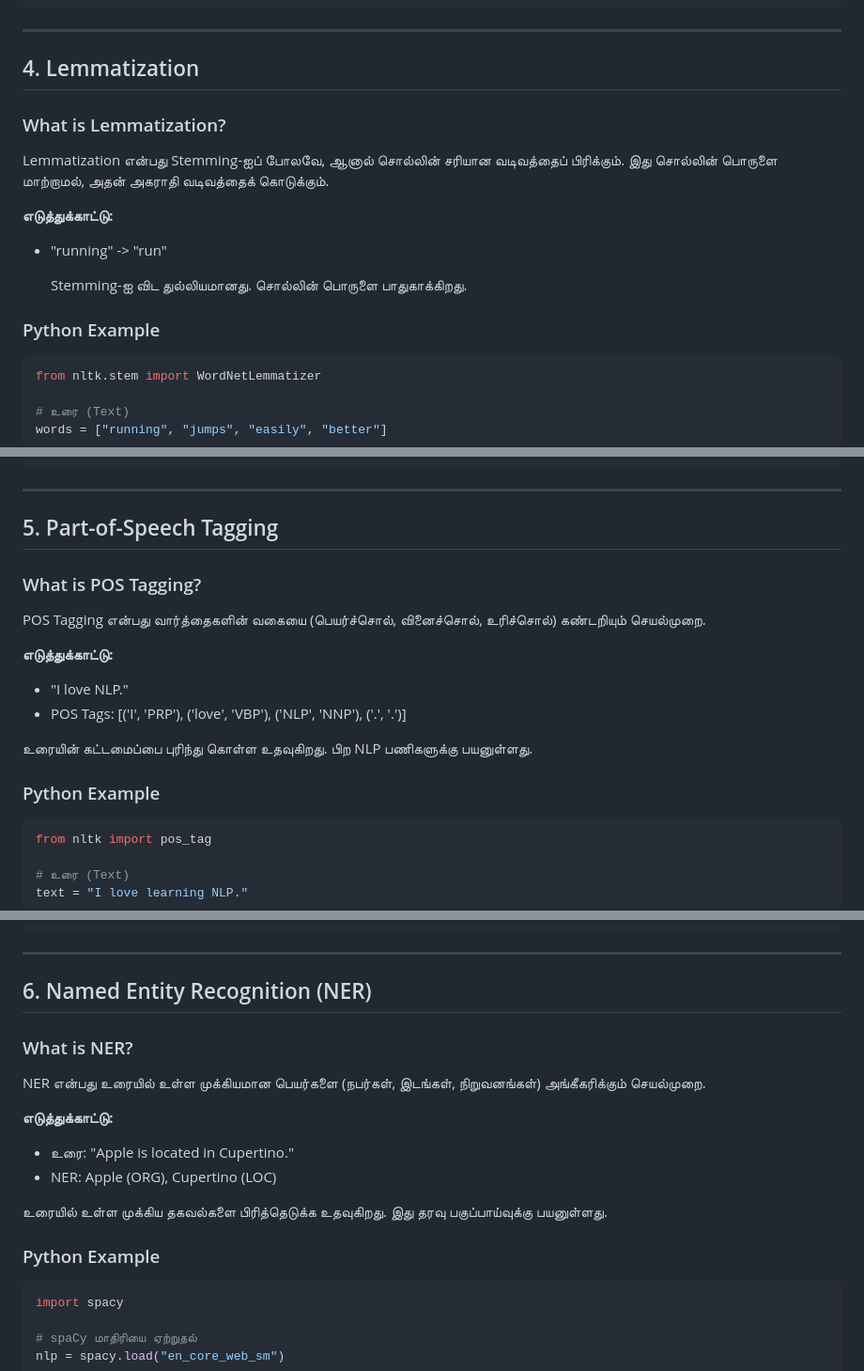
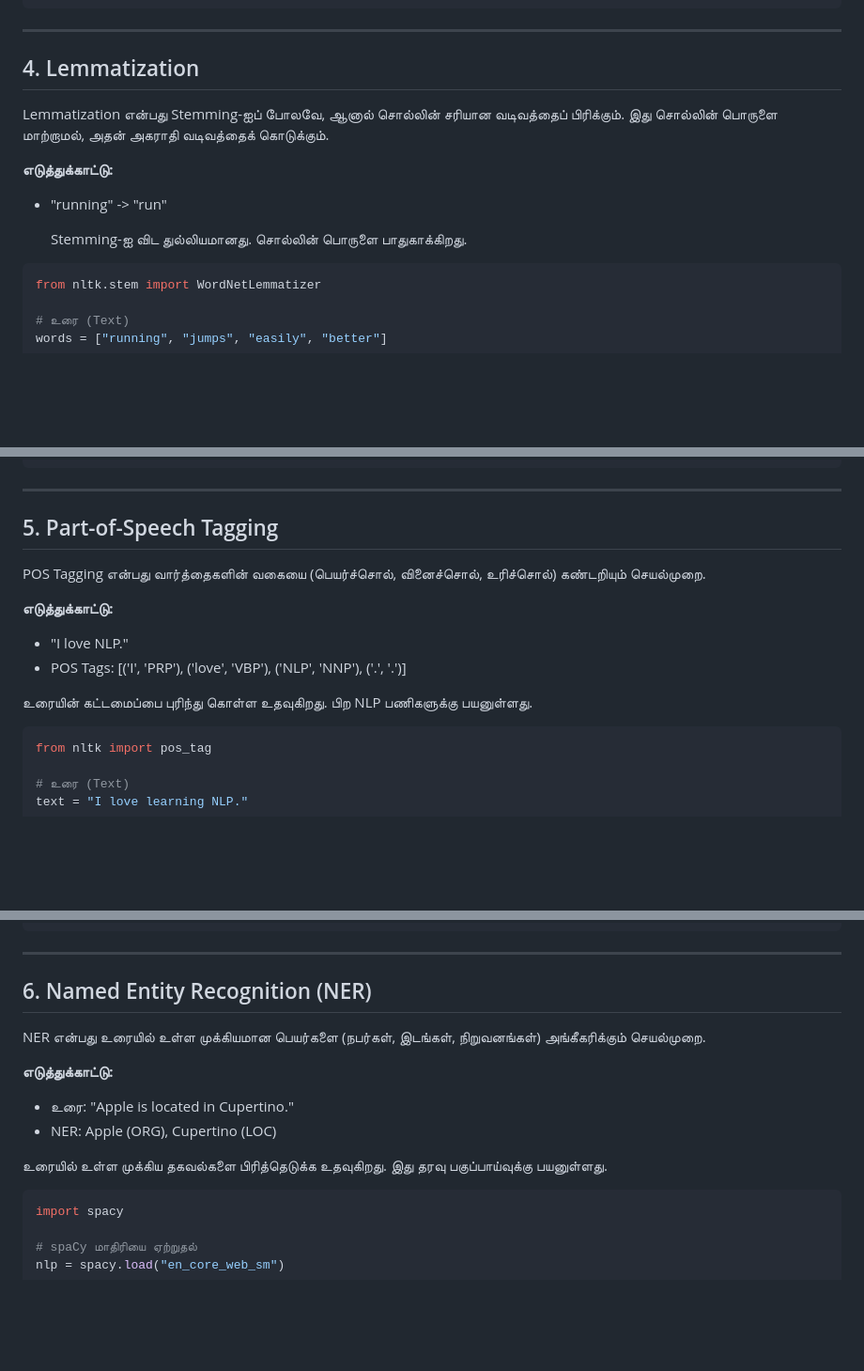
Before and after one commit to tamil-phy/tamil-phy.github.io, a Markdown page: posts/post8.md, 3 parts joined by grey strips. Shown: that part at 94% size. GitHub-like rendering; blank space fills up the shorter version.

````diff
--- a/posts/post8.md
+++ b/posts/post8.md
@@ -114,7 +104,6 @@ Stemmed Words: ['run', 'jump', 'easili', 'fairli']
 ---
 
 ## 4. Lemmatization
-### What is Lemmatization?
 Lemmatization என்பது Stemming-ஐப் போலவே, ஆனால் சொல்லின் சரியான வடிவத்தைப் பிரிக்கும். இது சொல்லின் பொருளை மாற்றாமல், அதன் அகராதி வடிவத்தைக் கொடுக்கும்.
 
 **எடுத்துக்காட்டு:**
@@ -122,8 +111,6 @@ Lemmatization என்பது Stemming-ஐப் போலவே, ஆனா
 - "running" -> "run"
 
   Stemming-ஐ விட துல்லியமானது. சொல்லின் பொருளை பாதுகாக்கிறது.
-
-### Python Example
 
 ```python
 from nltk.stem import WordNetLemmatizer
@@ -147,7 +134,6 @@ Lemmatized Words: ['running', 'jump', 'easily', 'better']
 ---
 
 ## 5. Part-of-Speech Tagging
-### What is POS Tagging?
 POS Tagging என்பது வார்த்தைகளின் வகையை (பெயர்ச்சொல், வினைச்சொல், உரிச்சொல்) கண்டறியும் செயல்முறை.
 
 **எடுத்துக்காட்டு:**
@@ -155,8 +141,6 @@ POS Tagging என்பது வார்த்தைகளின் வகை
 - POS Tags: [('I', 'PRP'), ('love', 'VBP'), ('NLP', 'NNP'), ('.', '.')]
 
 உரையின் கட்டமைப்பை புரிந்து கொள்ள உதவுகிறது.  பிற NLP பணிகளுக்கு பயனுள்ளது.
-
-### Python Example
 
 ```python
 from nltk import pos_tag
@@ -180,7 +164,6 @@ POS Tags: [('I', 'PRP'), ('love', 'VBP'), ('learning', 'VBG'), ('NLP', 'NNP'), (
 ---
 
 ## 6. Named Entity Recognition (NER)
-### What is NER?
 NER என்பது உரையில் உள்ள முக்கியமான பெயர்களை (நபர்கள், இடங்கள், நிறுவனங்கள்) அங்கீகரிக்கும் செயல்முறை.
 
 **எடுத்துக்காட்டு:**
@@ -188,8 +171,6 @@ NER என்பது உரையில் உள்ள முக்கிய
 - NER: Apple (ORG), Cupertino (LOC)
 
 உரையில் உள்ள முக்கிய தகவல்களை பிரித்தெடுக்க உதவுகிறது. இது தரவு பகுப்பாய்வுக்கு பயனுள்ளது.
-
-### Python Example
 
 ```python
 import spacy
````
Also changed, not shown: other parts of posts/post8.md (+0 -10 lines).
